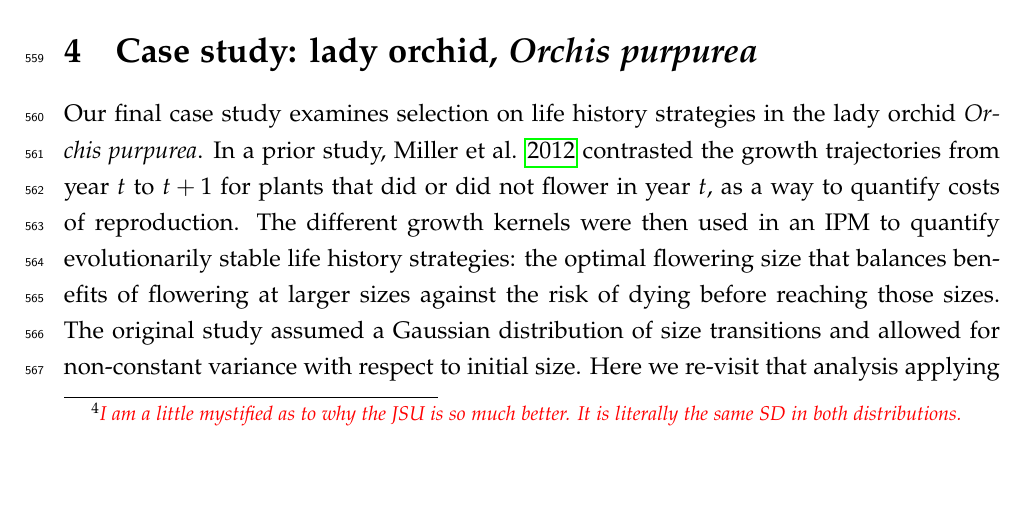
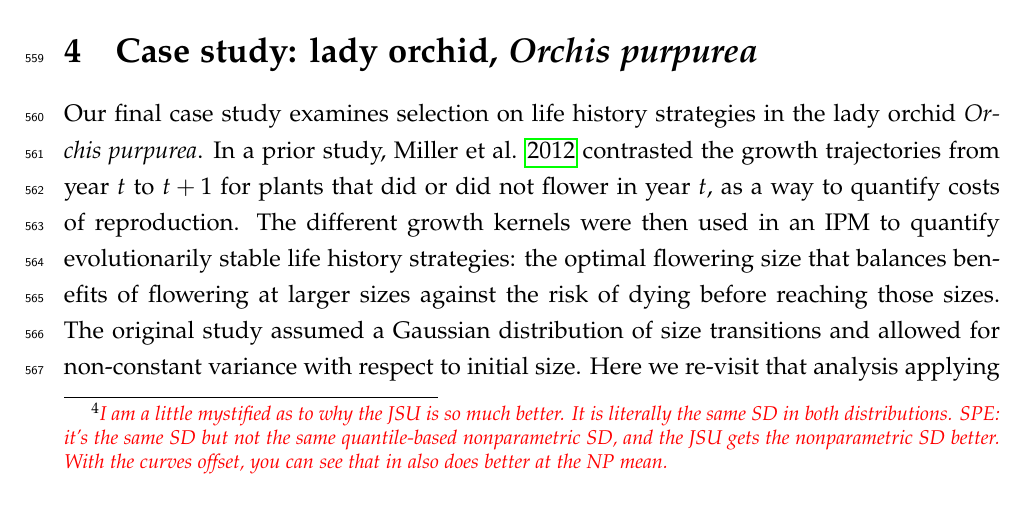
Before and after one commit to texmiller/IPM_size_transitions, a LaTeX document (manuscript/BetterGrowthModeling_v2.tex): part of page 25 of 45, cut so that both start at the same text. Compiled offline with pdfLaTeX.

Commit message:
creosote

```diff
--- a/manuscript/BetterGrowthModeling_v2.tex
+++ b/manuscript/BetterGrowthModeling_v2.tex
@@ -597,7 +597,8 @@ If one is skeptical of this approach, it is possible to simultaneously re-fit al
 However, incorporating random effects into a custom likelihood model is non-trivial (we provide guidance on one way to do this, using the ``shrinkage'' approach, in Appendix XX).
 Therefore a key advantage of the hybrid approach is convenient retention of the fitted random effects and associated variance components, which get shuttled from the Gaussian model into the non-Gaussian model without any fuss (it was critical that we used a parameterization of the JSU for which \verb|mu| is the mean and \verb|sigma| is the standard deviation).
 And, if this approach does not ``work'' (i.e., deviations from normality biased the fitted values of the Gaussian model) one would quickly find out through the simulation step of the workflow.
-In this case, the hybrid JSU model performed well, generating simulated data that aligned with the real data better than the best Gaussian model, particularly in \tom{standard deviation}{I am a little mystified as to why the JSU is so much better. It is literally the same SD in both distributions.} and kurtosis (Fig. \ref{fig:creosote_JSU}).
+In this case, the hybrid JSU model performed well, generating simulated data that aligned with the real data better than the best Gaussian model, particularly in \tom{standard deviation}{I am a little mystified as to why the JSU is so much better. It is literally the same SD in both distributions. SPE: it's the same SD but not the same quantile-based nonparametric SD, and the JSU gets the nonparametric SD better. With the curves offset, you can see that in also does
+better at the NP mean.} and kurtosis (Fig. \ref{fig:creosote_JSU}).
 Note that in Fig. \ref{fig:creosote_JSU} we are plotting moments of the future size distribution with respect to initial size; this distribution is also conditional on density but initial size is by far the stronger predictor of future size, so we chose this visualization.
 
 \begin{figure}[tbp]
```
Also changed, not shown: manuscript/figures/creosote_diagnostics.pdf, manuscript/figures/creosote_diagnostics_gamSD.pdf, 1 other file.
